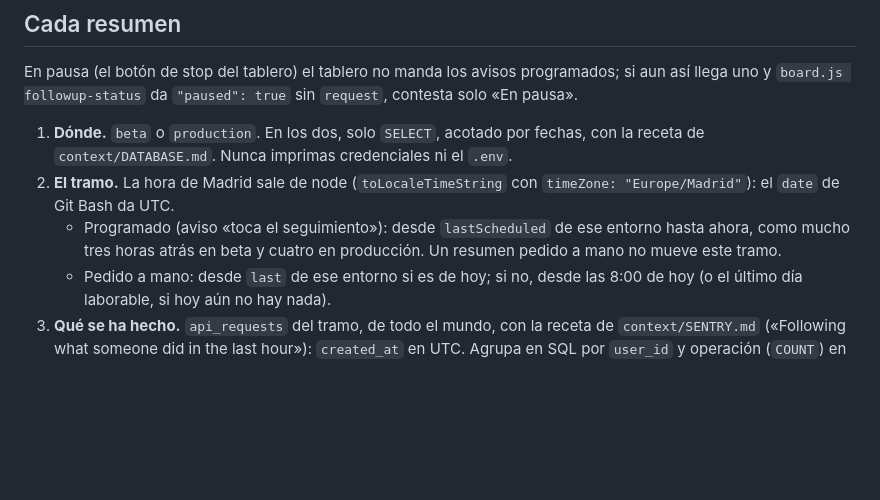
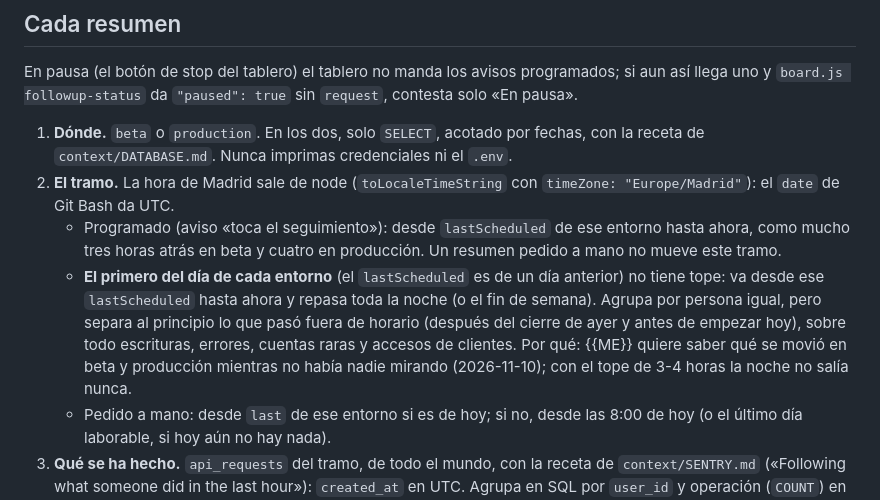
Before and after one commit to Albrodpul/dashboard-jira, a Markdown page: templates/commands/seguimiento.md, the part around the change. Rendered like a GitHub page; blank space fills up the shorter version.

Commit message:
Follow-up: the first scheduled summary of the day covers the whole night

```diff
--- a/templates/commands/seguimiento.md
+++ b/templates/commands/seguimiento.md
@@ -38,6 +38,7 @@ En pausa (el botón de stop del tablero) el tablero no manda los avisos programa
 1. **Dónde.** `beta` o `production`. En los dos, solo `SELECT`, acotado por fechas, con la receta de `context/DATABASE.md`. Nunca imprimas credenciales ni el `.env`.
 2. **El tramo.** La hora de Madrid sale de node (`toLocaleTimeString` con `timeZone: "Europe/Madrid"`): el `date` de Git Bash da UTC.
    - Programado (aviso «toca el seguimiento»): desde `lastScheduled` de ese entorno hasta ahora, como mucho tres horas atrás en beta y cuatro en producción. Un resumen pedido a mano no mueve este tramo.
+   - **El primero del día de cada entorno** (el `lastScheduled` es de un día anterior) no tiene tope: va desde ese `lastScheduled` hasta ahora y repasa toda la noche (o el fin de semana). Agrupa por persona igual, pero separa al principio lo que pasó fuera de horario (después del cierre de ayer y antes de empezar hoy), sobre todo escrituras, errores, cuentas raras y accesos de clientes. Por qué: {{ME}} quiere saber qué se movió en beta y producción mientras no había nadie mirando (2026-11-10); con el tope de 3-4 horas la noche no salía nunca.
    - Pedido a mano: desde `last` de ese entorno si es de hoy; si no, desde las 8:00 de hoy (o el último día laborable, si hoy aún no hay nada).
 3. **Qué se ha hecho.** `api_requests` del tramo, de todo el mundo, con la receta de `context/SENTRY.md` («Following what someone did in the last hour»): `created_at` en UTC. Agrupa en SQL por `user_id` y operación (`COUNT`) en vez de volcar filas, y baja el detalle solo de quien lo necesite. En producción, siempre así.
 4. **Quién es quién.**
```
